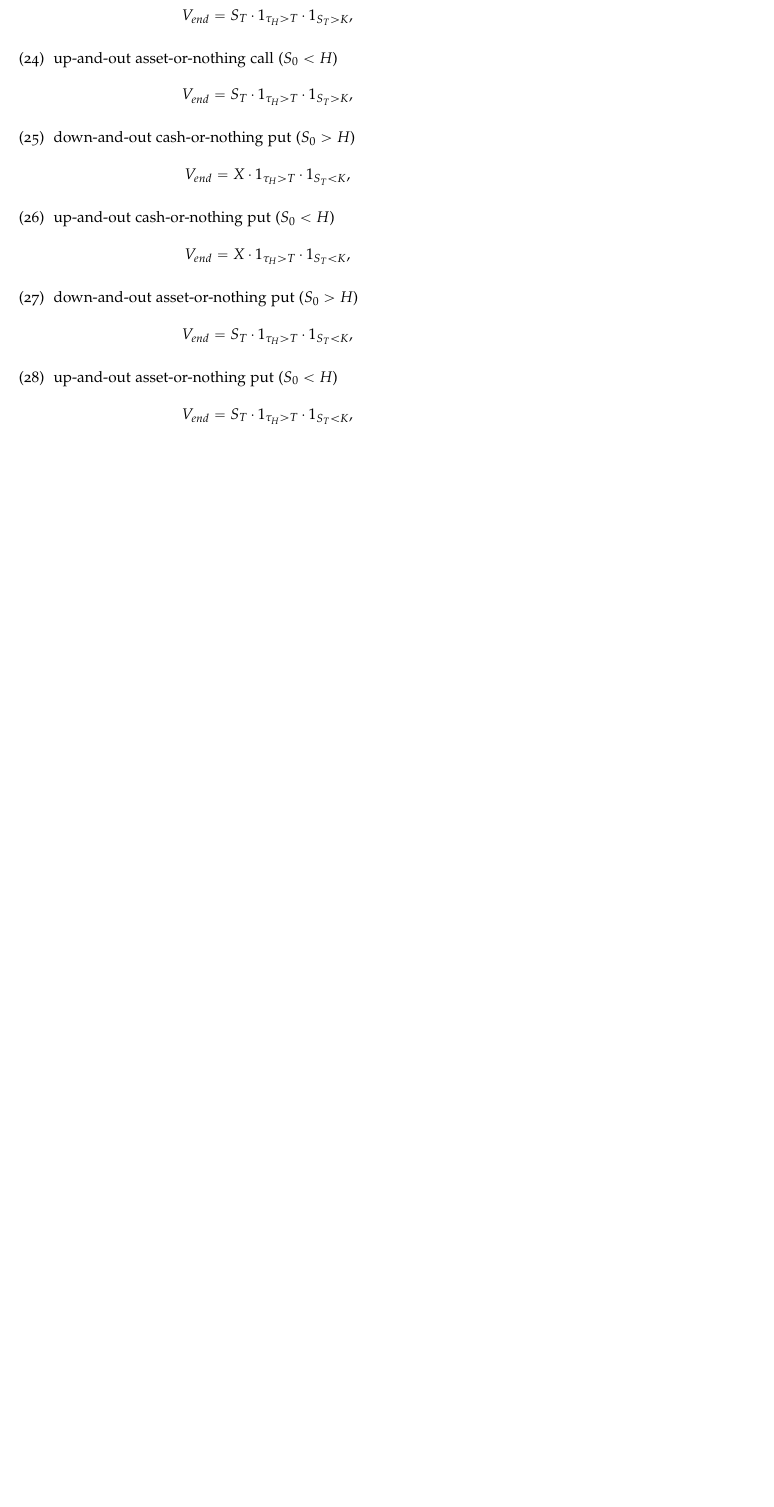
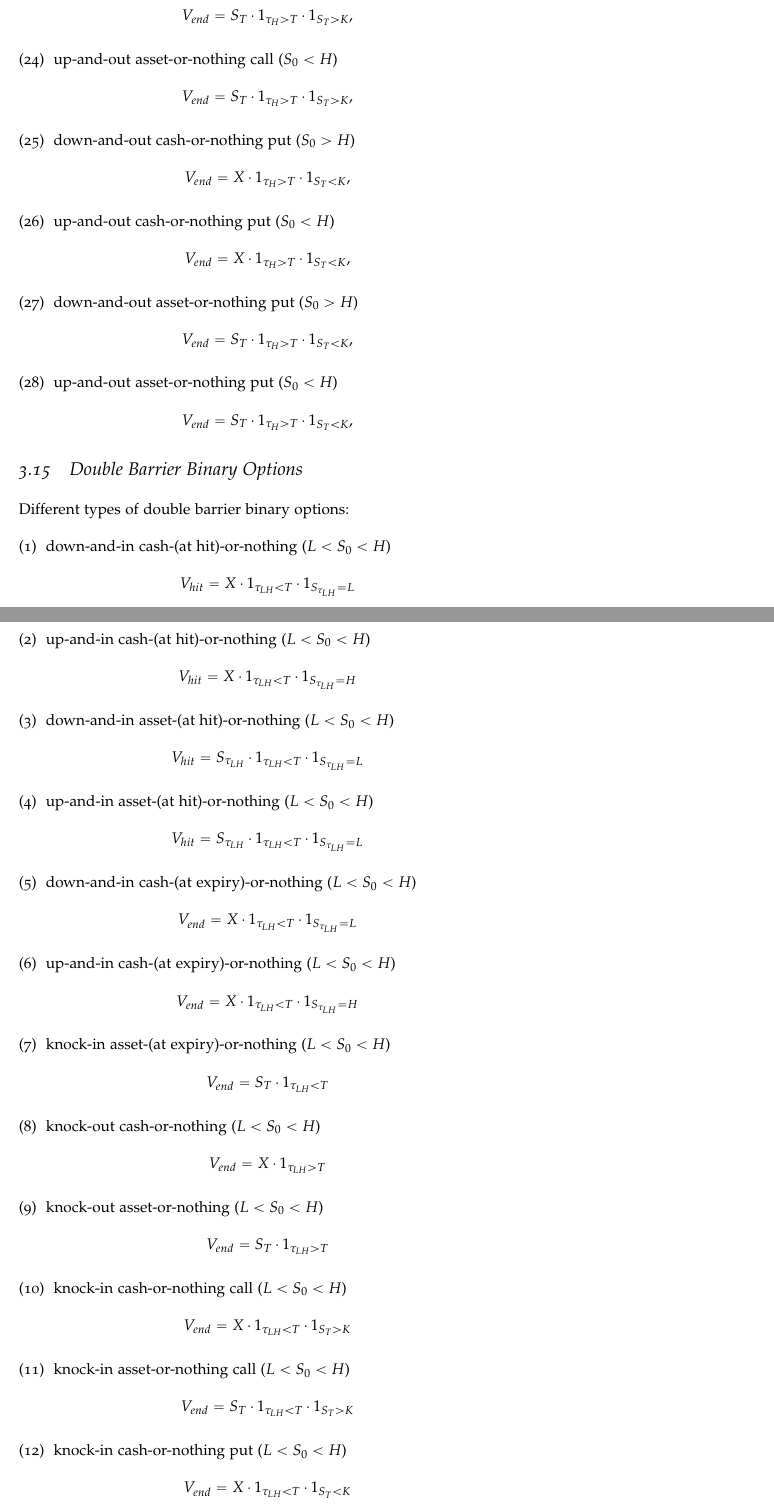
Before and after one commit to simon-song/note, a LaTeX thesis (note.tex, which reads b_s.tex): part of page 43 of 216 before the commit and two parts of pages 43 and 44 of 218 after it, the two joined at a grey line, cut so that both start at the same text, the shorter picture padded with empty space. Compiled offline with pdfLaTeX.

Commit message:
added double barrier binary options

```diff
--- a/b_s.tex
+++ b/b_s.tex
@@ -1511,3 +1511,58 @@ performance of pricing autocallable using the Monte Carlo method.
 		V_{end} = S_T \cdot 1_{\tau_H > T} \cdot 1_{S_T<K},
 	\]
 \end{enumerate}
+
+
+%%%%%%%%%%%%%%%%%%%%%%%%%%%%%%%%%
+\section{Double Barrier Binary Options}
+
+Different types of double barrier binary options:
+
+\begin{enumerate}
+\item[(1)] down-and-in cash-(at hit)-or-nothing ($L<S_0<H$)
+	\[
+		V_{hit} = X \cdot 1_{\tau_{LH} < T} \cdot 1_{S_{\tau_{LH}}=L}
+	\]
+\item[(2)] up-and-in cash-(at hit)-or-nothing ($L<S_0<H$)
+	\[
+		V_{hit} = X \cdot 1_{\tau_{LH} < T} \cdot 1_{S_{\tau_{LH}}=H}
+	\]
+\item[(3)] down-and-in asset-(at hit)-or-nothing ($L<S_0<H$)
+	\[
+		V_{hit} = S_{\tau_{LH}} \cdot 1_{\tau_{LH} < T} \cdot 1_{S_{\tau_{LH}}=L}
+	\]
+\item[(4)] up-and-in asset-(at hit)-or-nothing ($L<S_0<H$)
+	\[
+		V_{hit} = S_{\tau_{LH}} \cdot 1_{\tau_{LH} < T} \cdot 1_{S_{\tau_{LH}}=L}
+	\]
+\item[(5)] down-and-in cash-(at expiry)-or-nothing ($L<S_0<H$)
+	\[
+		V_{end} = X \cdot 1_{\tau_{LH} < T} \cdot 1_{S_{\tau_{LH}}=L}
+	\]
+\item[(6)] up-and-in cash-(at expiry)-or-nothing ($L<S_0<H$)
+	\[
+		V_{end} = X \cdot 1_{\tau_{LH} < T} \cdot 1_{S_{\tau_{LH}}=H}
+	\]
+\item[(7)] knock-in asset-(at expiry)-or-nothing ($L<S_0<H$)
+	\[
+		V_{end} = S_T \cdot 1_{\tau_{LH} < T}
+	\]
+\item[(8)] knock-out cash-or-nothing ($L<S_0<H$)
+	\[
+		V_{end} = X \cdot 1_{\tau_{LH} > T}
+	\]
+\item[(9)] knock-out asset-or-nothing ($L<S_0<H$)
+	\[
+		V_{end} = S_T \cdot 1_{\tau_{LH} > T}
+	\]
+\item[(10)] knock-in cash-or-nothing call ($L<S_0<H$)
+	\[
+		V_{end} = X \cdot 1_{\tau_{LH} < T} \cdot 1_{S_T>K}
+	\]
+\item[(11)] knock-in asset-or-nothing call ($L<S_0<H$)
+	\[
+		V_{end} = S_T \cdot 1_{\tau_{LH} < T} \cdot 1_{S_T>K}
+	\]
+\item[(12)] knock-in cash-or-nothing put ($L<S_0<H$)
+	\[
+		V_{end} = X \cdot 1_{\tau_{LH} < T} \cdot 1_{S_T<K}
@@ -1513,0 +1588,3 @@ performance of pricing autocallable using the Monte Carlo method.
+		V_{end} = S_T \cdot 1_{\tau_{LH} > T} \cdot 1_{S_T<K}
+	\]
+\end{enumerate}
--- a/note.tex
+++ b/note.tex
@@ -1,4 +1,5 @@
-\documentclass{tufte-book}
+\documentclass{tufte-book}  % main text is 10pt and cannot be changed
+%\documentclass[b5paper]{tufte-book}
 
 %%%%%%%%%%%%%%%%%   beginning of my macros   %%%%%%%%%%%%%%%%%%%%%%%%%%%
 
```
Also changed, not shown: b_s.tex (23 more changed lines).
